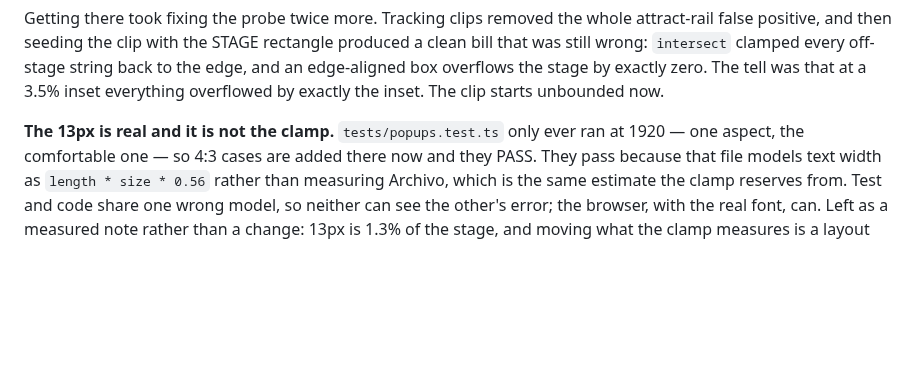
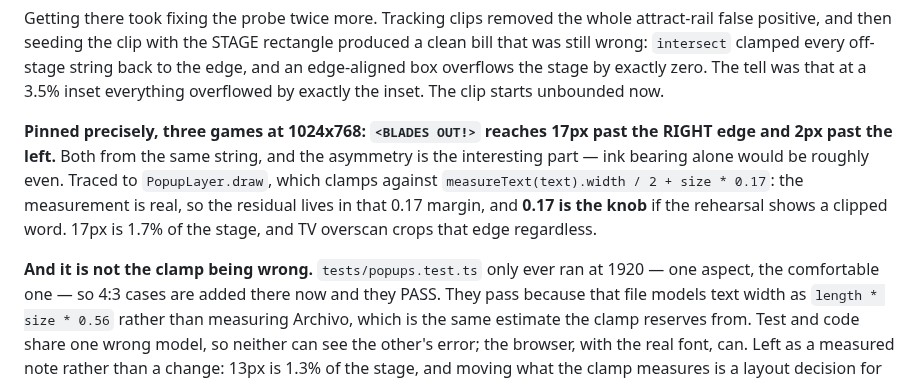
Before and after one commit to HyperionBurn/gdg-cv-arcade, a Markdown page: HANDOFF.md, the part around the change. Drawn GitHub-style; blank space fills up the shorter version.

Commit message:
Pinned the 4:3 overflow properly, and corrected my own figure
I recorded "about 13px past the right edge" from a sweep that reported a
maximum without a direction. Traced it instead, and the real numbers across
three games at 1024x768 are 17px past the RIGHT edge and 2px past the left,
both from <BLADES OUT!>.

The asymmetry is the informative part - ink bearing alone would be roughly
even. It comes from PopupLayer.draw, which clamps against
measureText(text).width / 2 + size * 0.17. The measurement there is real, not
an estimate, so the residual lives in that 0.17 margin. That constant is the
knob if the rehearsal shows a clipped word.

Left as a measurement rather than a change. 17px is 1.7% of the stage, TV
overscan crops that edge regardless, and the comment above that clamp records
a genuine trade already made there: clamping per frame against the scaled
width keeps the word on screen but makes it slide as it settles, and for
TOO SLOW! the two constraints are infeasible by 2.4px. Someone re-tuning 0.17
needs to read that argument first, not just the number.

Also worth keeping: popups.test.ts still cannot see any of this, because it
models text width as length * size * 0.56 instead of measuring Archivo. The
4:3 cases I added pass for that reason. The browser is the instrument here.

823 tests, 188 suites, green.

```diff
--- a/HANDOFF.md
+++ b/HANDOFF.md
@@ -422,7 +422,16 @@ every off-stage string back to the edge, and an edge-aligned box overflows
 the stage by exactly zero. The tell was that at a 3.5% inset everything
 overflowed by exactly the inset. The clip starts unbounded now.
 
-**The 13px is real and it is not the clamp.** `tests/popups.test.ts` only
+**Pinned precisely, three games at 1024x768: `<BLADES OUT!>` reaches 17px
+past the RIGHT edge and 2px past the left.** Both from the same string, and
+the asymmetry is the interesting part — ink bearing alone would be roughly
+even. Traced to `PopupLayer.draw`, which clamps against
+`measureText(text).width / 2 + size * 0.17`: the measurement is real, so the
+residual lives in that 0.17 margin, and **0.17 is the knob** if the rehearsal
+shows a clipped word. 17px is 1.7% of the stage, and TV overscan crops that
+edge regardless.
+
+**And it is not the clamp being wrong.** `tests/popups.test.ts` only
 ever ran at 1920 — one aspect, the comfortable one — so 4:3 cases are added
 there now and they PASS. They pass because that file models text width as
 `length * size * 0.56` rather than measuring Archivo, which is the same
```
